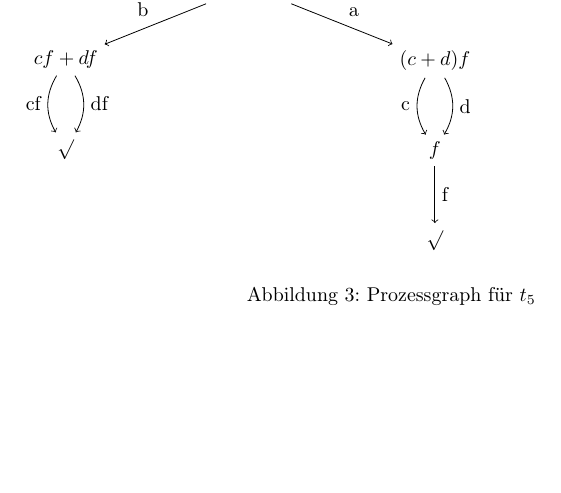
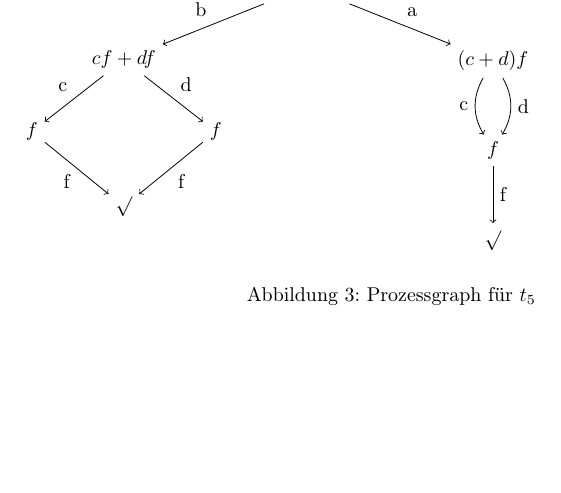
Before and after one commit to 2martens/uni, a LaTeX document (fgi2/Blatt12/Aufgabenblatt12.tex): part of page 4 of 5, cut so that both start at the same text. Compiled offline with pdfLaTeX.

Commit message:
FGI2: 12.3.5 gefixed
Signed-off-by: Jim Martens <github@2martens.de>

```diff
--- a/fgi2/Blatt12/Aufgabenblatt12.tex
+++ b/fgi2/Blatt12/Aufgabenblatt12.tex
@@ -156,15 +156,19 @@
             \node (t5-start) {\(b(cf + df) + a(c + d)f\)};
             % left side
             \node (t5-b-left) [below left=of t5-start] {\(cf + df\)};
-            \node (t5-finish-left) [below=of t5-b-left] {\(\sqrt{}\)};
+            \node (t5-f1-left) [below left=of t5-b-left] {\(f\)};
+            \node (t5-f2-left) [below right=of t5-b-left] {\(f\)};
+            \node (t5-finish-left) [below=2 of t5-b-left] {\(\sqrt{}\)};
             % right side
             \node (t5-a-right) [below right=of t5-start] {\((c + d)f\)};
             \node (t5-f-right) [below=of t5-a-right] {\(f\)};
             \node (t5-finish-right) [below=of t5-f-right] {\(\sqrt{}\)};
 
             \path[->] (t5-start) edge node[above left] {b} (t5-b-left)
-                (t5-b-left) edge[bend right] node[left] {cf} (t5-finish-left)
-                (t5-b-left) edge[bend left] node[right] {df} (t5-finish-left)
+                (t5-b-left) edge node[above left] {c} (t5-f1-left)
+                (t5-b-left) edge node[above right] {d} (t5-f2-left)
+                (t5-f1-left) edge node[below left] {f} (t5-finish-left)
+                (t5-f2-left) edge node[below right] {f} (t5-finish-left)
                 (t5-start) edge node[above right] {a} (t5-a-right)
                 (t5-a-right) edge[bend right] node[left] {c} (t5-f-right)
                 (t5-a-right) edge[bend left] node[right] {d} (t5-f-right)
```
